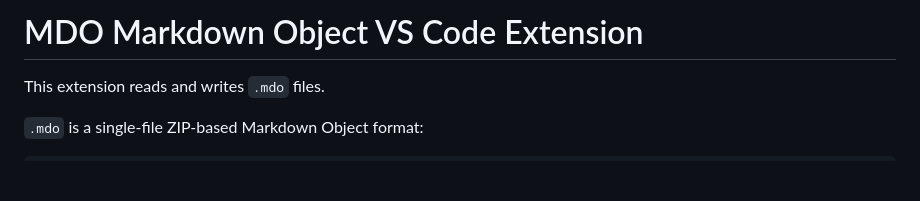
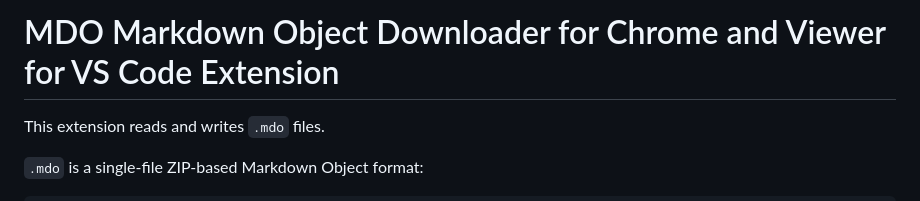
Before and after one commit to irfanfadhullah/mdo-extension, a Markdown page: README.md, the part around the change. GitHub-like rendering; blank space fills up the shorter version.

Commit message:
Update README title for clarity on extension purpose

```diff
--- a/README.md
+++ b/README.md
@@ -1,4 +1,4 @@
-# MDO Markdown Object VS Code Extension
+# MDO Markdown Object Downloader for Chrome and Viewer for VS Code Extension
 
 This extension reads and writes `.mdo` files.
 
```
